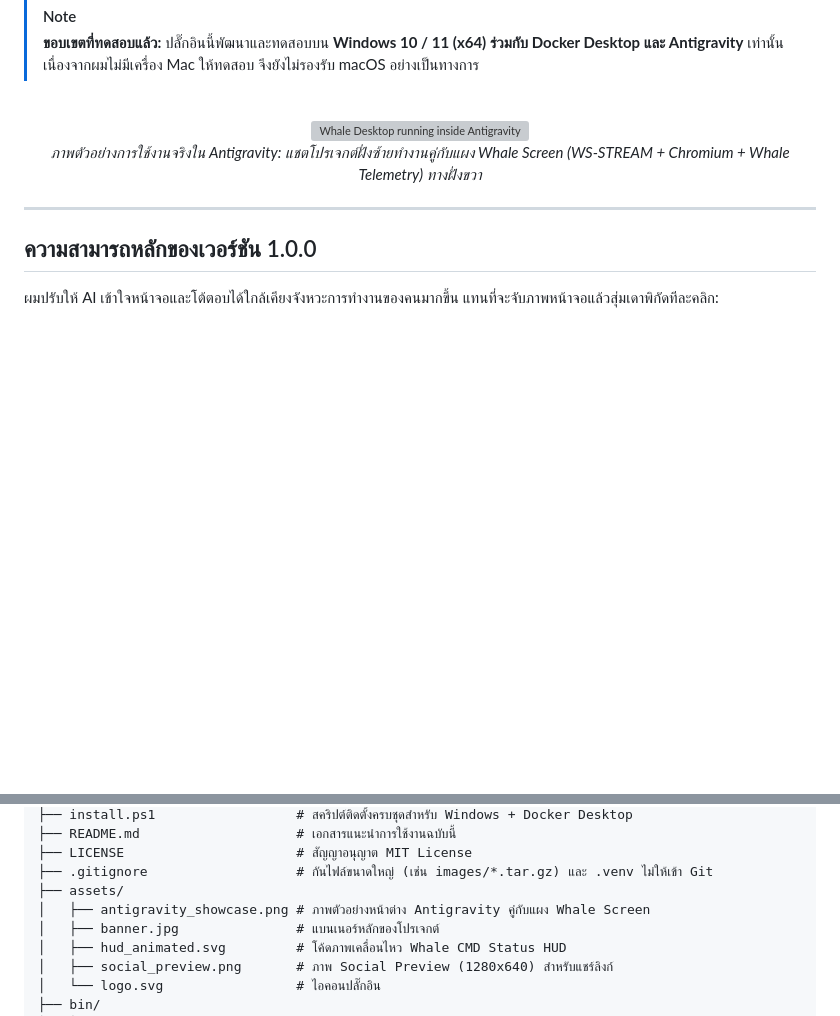
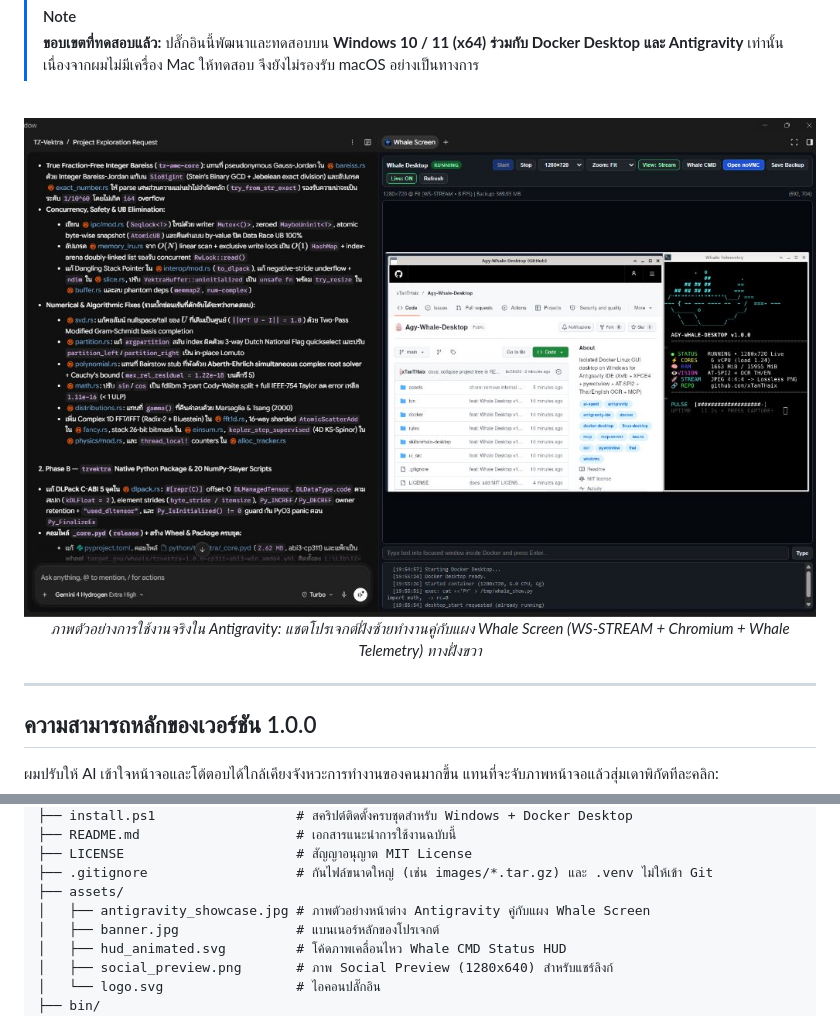
Before and after one commit to xTanTHaix/Agy-Whale-Desktop, a Markdown page: README.md, 2 parts joined by grey strips. Drawn GitHub-style; pictures changed too: assets/antigravity_showcase.jpg (added); folded sections open; blank space fills up the shorter version; grey boxes are pictures that could not be loaded.

Commit message:
docs(readme): use direct unedited Antigravity + Whale Screen screenshot

```diff
--- a/README.md
+++ b/README.md
@@ -29,7 +29,7 @@
 <br />
 
 <div align="center">
-  <img src="assets/antigravity_showcase.png" alt="Whale Desktop running inside Antigravity" width="92%" />
+  <img src="assets/antigravity_showcase.jpg" alt="Whale Desktop running inside Antigravity" width="100%" />
   <p><i>ภาพตัวอย่างการใช้งานจริงใน Antigravity: แชตโปรเจกต์ฝั่งซ้ายทำงานคู่กับแผง Whale Screen (WS-STREAM + Chromium + Whale Telemetry) ทางฝั่งขวา</i></p>
 </div>
 
@@ -152,7 +152,7 @@ whale-desktop/
 ├── LICENSE                      # สัญญาอนุญาต MIT License
 ├── .gitignore                   # กันไฟล์ขนาดใหญ่ (เช่น images/*.tar.gz) และ .venv ไม่ให้เข้า Git
 ├── assets/
-│   ├── antigravity_showcase.png # ภาพตัวอย่างหน้าต่าง Antigravity คู่กับแผง Whale Screen
+│   ├── antigravity_showcase.jpg # ภาพตัวอย่างหน้าต่าง Antigravity คู่กับแผง Whale Screen
 │   ├── banner.jpg               # แบนเนอร์หลักของโปรเจกต์
 │   ├── hud_animated.svg         # โค้ดภาพเคลื่อนไหว Whale CMD Status HUD
 │   ├── social_preview.png       # ภาพ Social Preview (1280x640) สำหรับแชร์ลิงก์
```
Also changed, not shown: 1 other file.
